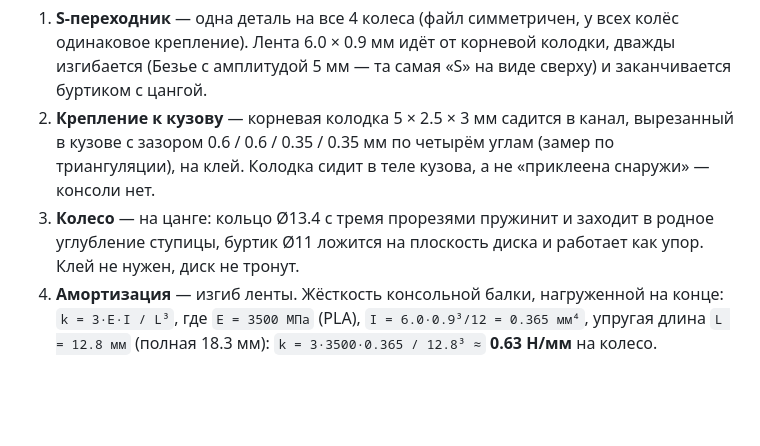
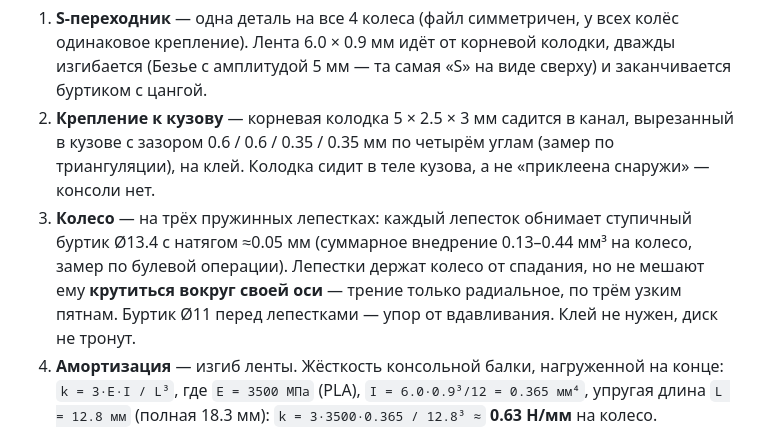
Before and after one commit to aidarbreeze/tayron, a Markdown page: README.md, the part around one of its changes. Drawn GitHub-style; blank space fills up the shorter version.

```diff
--- a/README.md
+++ b/README.md
@@ -63,9 +63,12 @@
    вырезанный в кузове с зазором 0.6 / 0.6 / 0.35 / 0.35 мм по четырём углам
    (замер по триангуляции), на клей. Колодка сидит в теле кузова, а не
    «приклеена снаружи» — консоли нет.
-3. **Колесо** — на цанге: кольцо Ø13.4 с тремя прорезями пружинит и заходит
-   в родное углубление ступицы, буртик Ø11 ложится на плоскость диска и
-   работает как упор. Клей не нужен, диск не тронут.
+3. **Колесо** — на трёх пружинных лепестках: каждый лепесток обнимает
+   ступичный буртик Ø13.4 с натягом ≈0.05 мм (суммарное внедрение 0.13–0.44 мм³
+   на колесо, замер по булевой операции). Лепестки держат колесо от спадания,
+   но не мешают ему **крутиться вокруг своей оси** — трение только радиальное,
+   по трём узким пятнам. Буртик Ø11 перед лепестками — упор от вдавливания.
+   Клей не нужен, диск не тронут.
 4. **Амортизация** — изгиб ленты. Жёсткость консольной балки, нагруженной
    на конце: `k = 3·E·I / L³`, где `E = 3500 МПа` (PLA), `I = 6.0·0.9³/12 =
    0.365 мм⁴`, упругая длина `L = 12.8 мм` (полная 18.3 мм):
```
Also changed, not shown: other parts of README.md (+20 -9 lines), DESIGN.md (+11 -6 lines), docs/mech_v8_s.png (deleted), docs/mech_v9_s.png (added), 7 other files.
